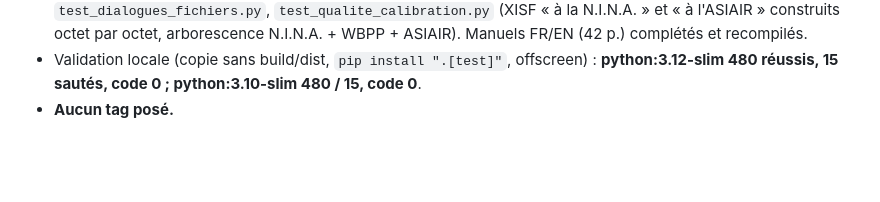
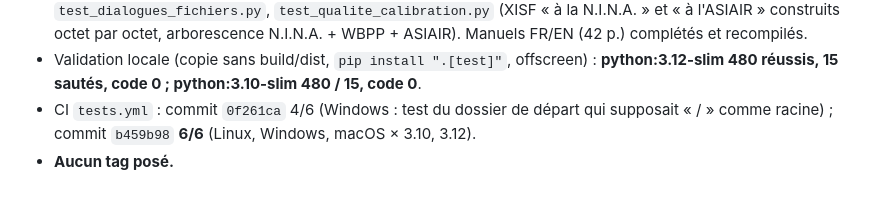
Before and after one commit to ARP273-ROSE/coupole, a Markdown page: PROGRESSION.md, the part around the change. Drawn GitHub-style; blank space fills up the shorter version.

Commit message:
PROGRESSION : CI 6/6 pour la 0.1.11

```diff
--- a/PROGRESSION.md
+++ b/PROGRESSION.md
@@ -588,4 +588,6 @@ Retours de ARP273-ROSE (Linux/KDE, 0.1.10, `/mnt/partage/Astronomie/OHP_DU_ECU`
   octet par octet, arborescence N.I.N.A. + WBPP + ASIAIR). Manuels FR/EN (42 p.) complétés et recompilés.
 - Validation locale (copie sans build/dist, `pip install ".[test]"`, offscreen) : **python:3.12-slim 480 réussis,
   15 sautés, code 0 ; python:3.10-slim 480 / 15, code 0**.
+- CI `tests.yml` : commit `0f261ca` 4/6 (Windows : test du dossier de départ qui supposait « / » comme racine) ;
+  commit `b459b98` **6/6** (Linux, Windows, macOS × 3.10, 3.12).
 - **Aucun tag posé.**
```
